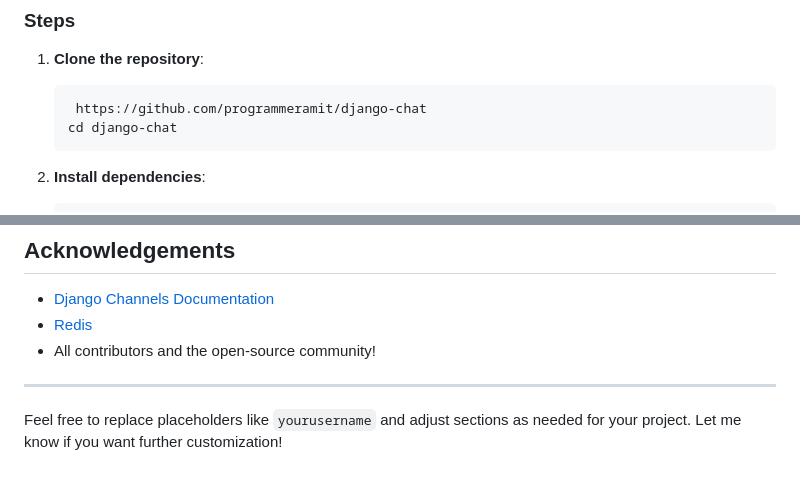
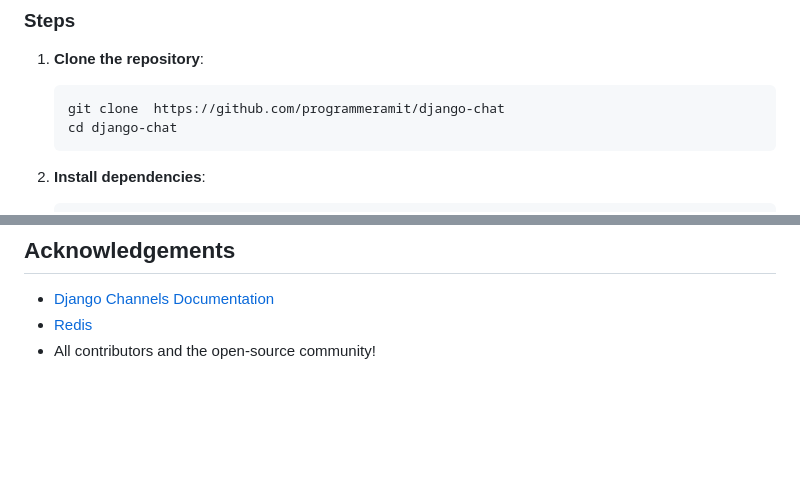
Before and after one commit to programmeramit/django-chat, a Markdown page: README.md, 2 parts joined by grey strips. Drawn GitHub-style; blank space fills up the shorter version.

````diff
--- a/README.md
+++ b/README.md
@@ -48,7 +48,7 @@ This is a **real-time group chat application** built with **Django Channels** an
 ### Steps
 1. **Clone the repository**:
    ```bash
-    https://github.com/programmeramit/django-chat
+   git clone  https://github.com/programmeramit/django-chat
    cd django-chat
    ```
 
@@ -145,7 +145,3 @@ This project is licensed under the MIT License. See the [LICENSE](LICENSE) file
 - [Django Channels Documentation](https://channels.readthedocs.io/en/stable/)
 - [Redis](https://redis.io/)
 - All contributors and the open-source community!
-
----
-
-Feel free to replace placeholders like `yourusername` and adjust sections as needed for your project. Let me know if you want further customization!
````
